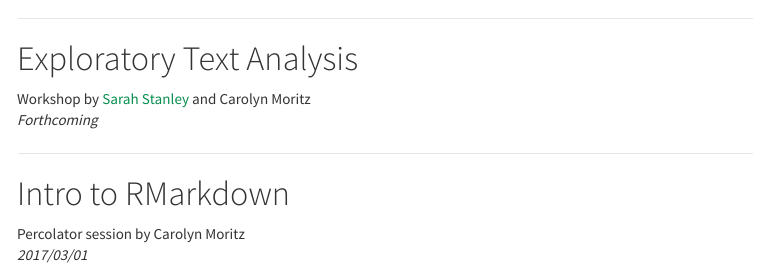
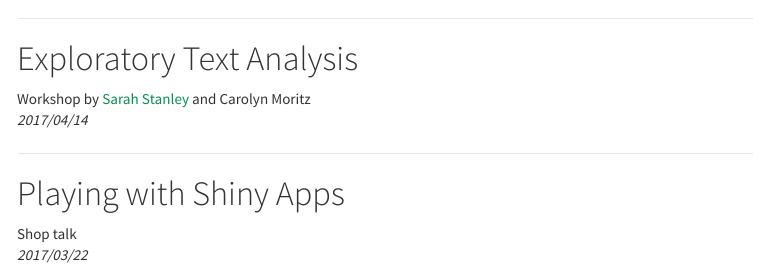
Before and after one commit to exsilica/carlamagna.github.io, an R Markdown document (index.Rmd): the page in a window 1100 px wide, from its top. The pictures show the output file index.html that the author committed with the source, opened offline; menus at the side of the page are left out.

Commit message:
New session: Playing with Shiny Apps

```diff
--- a/index.Rmd
+++ b/index.Rmd
@@ -1,6 +1,11 @@
 
 ********
 # Exploratory Text Analysis
+Workshop by [Sarah Stanley](https://twitter.com/sarcathtic) and Carolyn Moritz
+*2017/04/14*
 
-Workshop by [Sarah Stanley](https://twitter.com/sarcathtic) and Carolyn Moritz
-*Forthcoming*
+********
+
+# Playing with Shiny Apps
+Shop talk
+*2017/03/22*
```
Also changed, not shown: index.html, index.Rmd (2 more changed lines), 1 other file.
